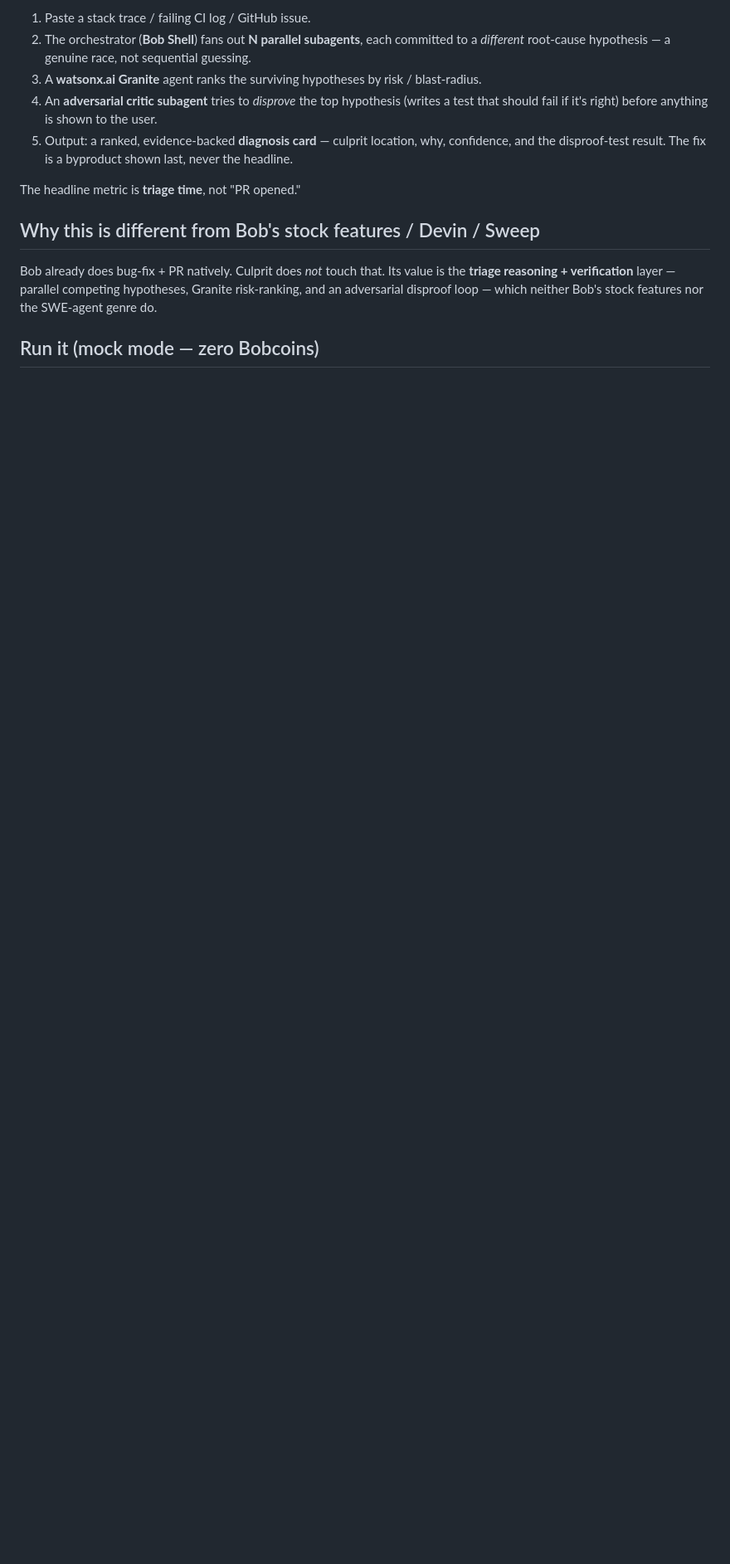
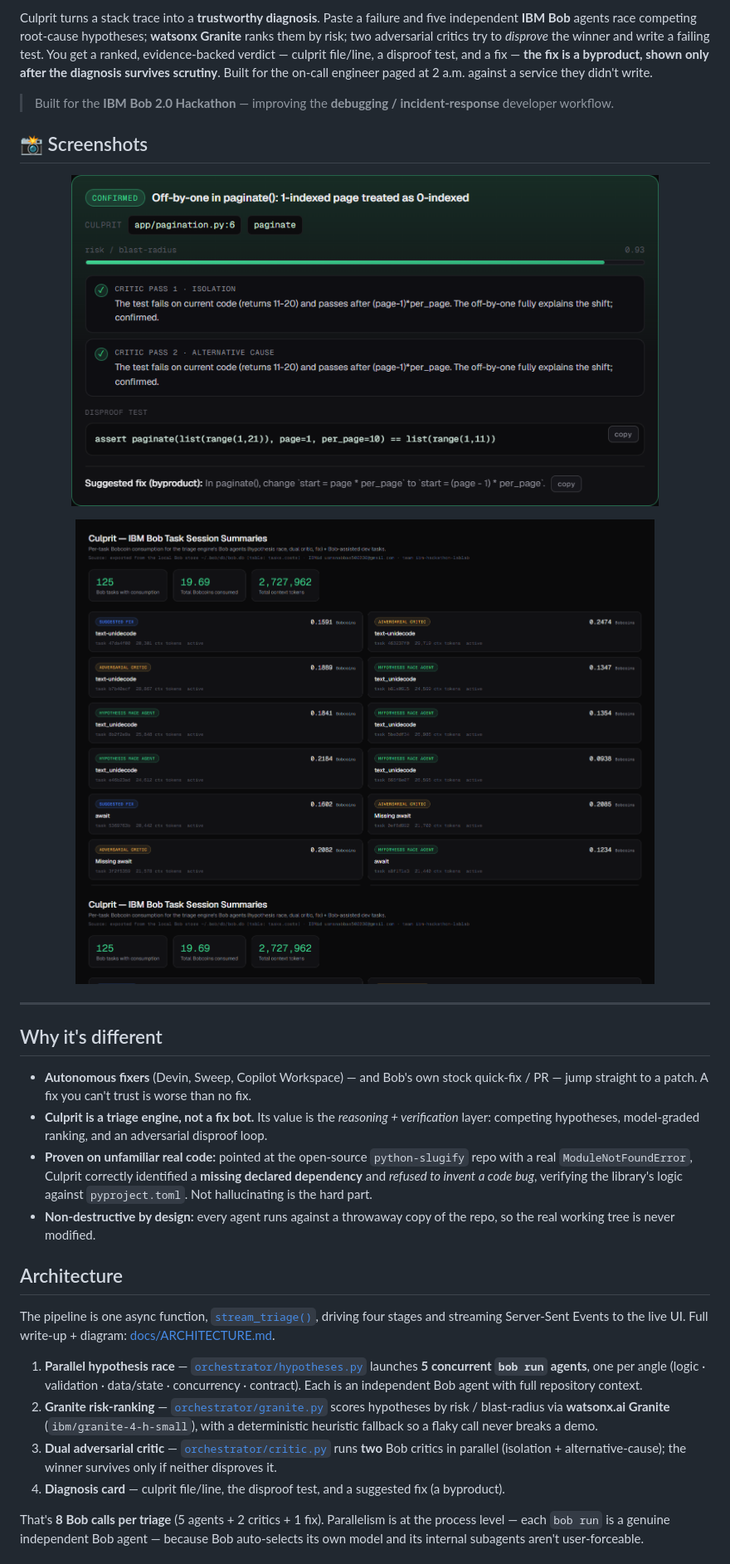
Before and after one commit to Usman1Abbas/culprit, a Markdown page: README.md, the part around the change printed below. Shown: that part at 83% size. Rendered like a GitHub page; pictures changed too: assets/bob_sessions.png (added), assets/verdict_card.png (added); blank space fills up the shorter version.

Commit message:
Rewrite README in banner/badges/screenshots style (matching humqadam)

```diff
--- a/README.md
+++ b/README.md
@@ -11,20 +17,48 @@ trustworthy first.**
 
-1. Paste a stack trace / failing CI log / GitHub issue.
-2. The orchestrator (**Bob Shell**) fans out **N parallel subagents**, each committed to a
-   *different* root-cause hypothesis — a genuine race, not sequential guessing.
-3. A **watsonx.ai Granite** agent ranks the surviving hypotheses by risk / blast-radius.
-4. An **adversarial critic subagent** tries to *disprove* the top hypothesis (writes a test that
-   should fail if it's right) before anything is shown to the user.
-5. Output: a ranked, evidence-backed **diagnosis card** — culprit location, why, confidence, and
-   the disproof-test result. The fix is a byproduct shown last, never the headline.
+Culprit turns a stack trace into a **trustworthy diagnosis**. Paste a failure and five independent
+**IBM Bob** agents race competing root-cause hypotheses; **watsonx Granite** ranks them by risk; two
+adversarial critics try to *disprove* the winner and write a failing test. You get a ranked,
+evidence-backed verdict — culprit file/line, a disproof test, and a fix — **the fix is a byproduct,
+shown only after the diagnosis survives scrutiny**. Built for the on-call engineer paged at 2 a.m.
+against a service they didn't write.
 
-The headline metric is **triage time**, not "PR opened."
+> Built for the **IBM Bob 2.0 Hackathon** — improving the **debugging / incident-response** developer workflow.
 
-## Why this is different from Bob's stock features / Devin / Sweep
+## 📸 Screenshots
 
-Bob already does bug-fix + PR natively. Culprit does *not* touch that. Its value is the
-**triage reasoning + verification** layer — parallel competing hypotheses, Granite risk-ranking,
-and an adversarial disproof loop — which neither Bob's stock features nor the SWE-agent genre do.
+<p align="center"><img src="assets/verdict_card.png" alt="Culprit diagnosis card — CONFIRMED verdict, culprit file/line, risk meter, dual-critic passes, disproof test" width="85%"></p>
+<p align="center"><img src="assets/bob_sessions.png" alt="Real IBM Bob usage — 125 tasks, 19.69 Bobcoins" width="85%"></p>
 
-## Run it (mock mode — zero Bobcoins)
+---
 
+## Why it's different
+- **Autonomous fixers** (Devin, Sweep, Copilot Workspace) — and Bob's own stock quick-fix / PR —
+  jump straight to a patch. A fix you can't trust is worse than no fix.
+- **Culprit is a triage engine, not a fix bot.** Its value is the *reasoning + verification* layer:
+  competing hypotheses, model-graded ranking, and an adversarial disproof loop.
+- **Proven on unfamiliar real code:** pointed at the open-source `python-slugify` repo with a real
+  `ModuleNotFoundError`, Culprit correctly identified a **missing declared dependency** and *refused
+  to invent a code bug*, verifying the library's logic against `pyproject.toml`. Not hallucinating is
+  the hard part.
+- **Non-destructive by design:** every agent runs against a throwaway copy of the repo, so the real
+  working tree is never modified.
+
+## Architecture
+
+The pipeline is one async function, [`stream_triage()`](orchestrator/triage.py), driving four stages
+and streaming Server-Sent Events to the live UI. Full write-up + diagram: [docs/ARCHITECTURE.md](docs/ARCHITECTURE.md).
+
+1. **Parallel hypothesis race** — [`orchestrator/hypotheses.py`](orchestrator/hypotheses.py) launches
+   **5 concurrent `bob run` agents**, one per angle (logic · validation · data/state · concurrency ·
+   contract). Each is an independent Bob agent with full repository context.
+2. **Granite risk-ranking** — [`orchestrator/granite.py`](orchestrator/granite.py) scores hypotheses
+   by risk / blast-radius via **watsonx.ai Granite** (`ibm/granite-4-h-small`), with a deterministic
+   heuristic fallback so a flaky call never breaks a demo.
+3. **Dual adversarial critic** — [`orchestrator/critic.py`](orchestrator/critic.py) runs **two** Bob
+   critics in parallel (isolation + alternative-cause); the winner survives only if neither disproves it.
+4. **Diagnosis card** — culprit file/line, the disproof test, and a suggested fix (a byproduct).
+
+That's **8 Bob calls per triage** (5 agents + 2 critics + 1 fix). Parallelism is at the process level —
+each `bob run` is a genuine independent Bob agent — because Bob auto-selects its own model and its
+internal subagents aren't user-forceable.
+
```
Also changed, not shown: other parts of README.md (+77 -36 lines), assets/cover.png (added).
